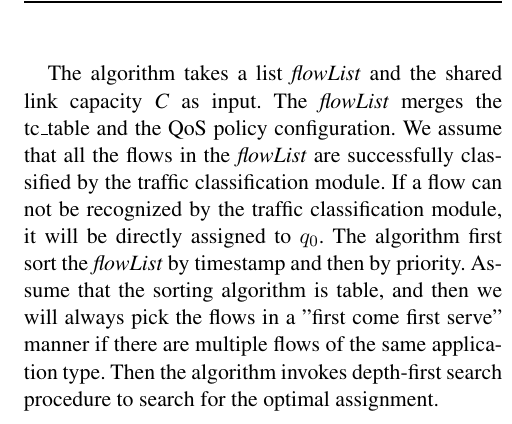
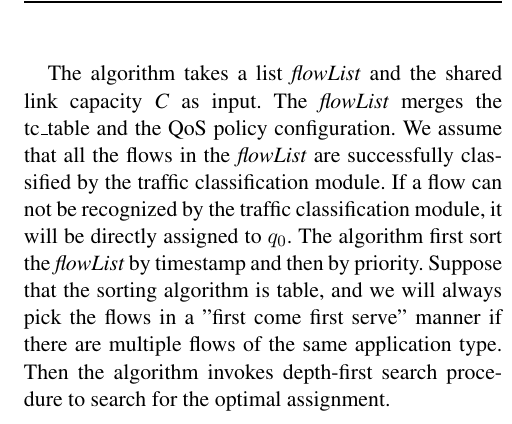
Before and after one commit to yzhang90/QosManager, a LaTeX paper (report/main.tex, which reads report/body/approach.tex): part of one column of page 5 of 8, cut so that both start at the same text. Compiled offline with pdfLaTeX; a missing font is replaced by an installed copy or a similar font.

Commit message:
minor change

```diff
--- a/report/body/approach.tex
+++ b/report/body/approach.tex
@@ -190,6 +190,6 @@ depth-first search (~\refalg{queueAssignAlgo}) to search for the optimal assignm
 The algorithm takes a list \emph{flowList} and the shared link capacity \emph{C} as input. The \emph{flowList} merges the tc\_table and the
 QoS policy configuration. We assume that all the flows in the \emph{flowList} are successfully classified by the traffic classification module.
 If a flow can not be recognized by the traffic classification module, it will be directly assigned to $q_0$. The algorithm first sort the
-\emph{flowList} by timestamp and then by priority. Assume that the sorting algorithm is table, and then we will always pick the flows in a
+\emph{flowList} by timestamp and then by priority. Suppose that the sorting algorithm is table, and we will always pick the flows in a
 "first come first serve" manner if there are multiple flows of the same application type. Then the algorithm invokes depth-first search procedure
 to search for the optimal assignment.
```
